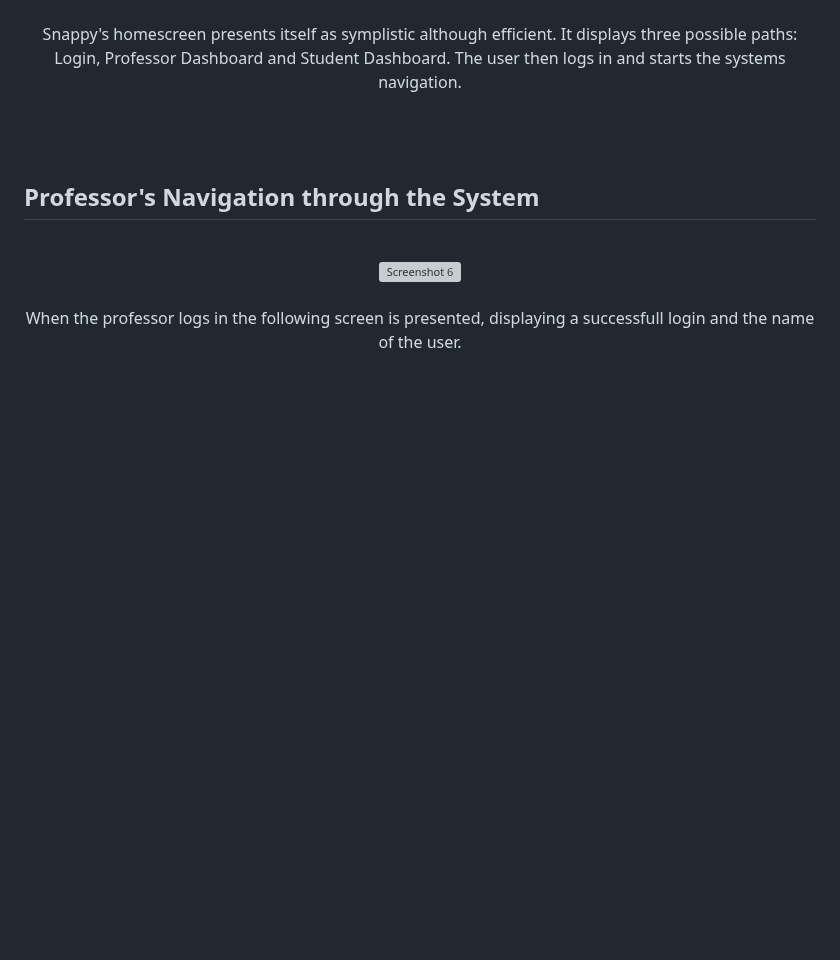
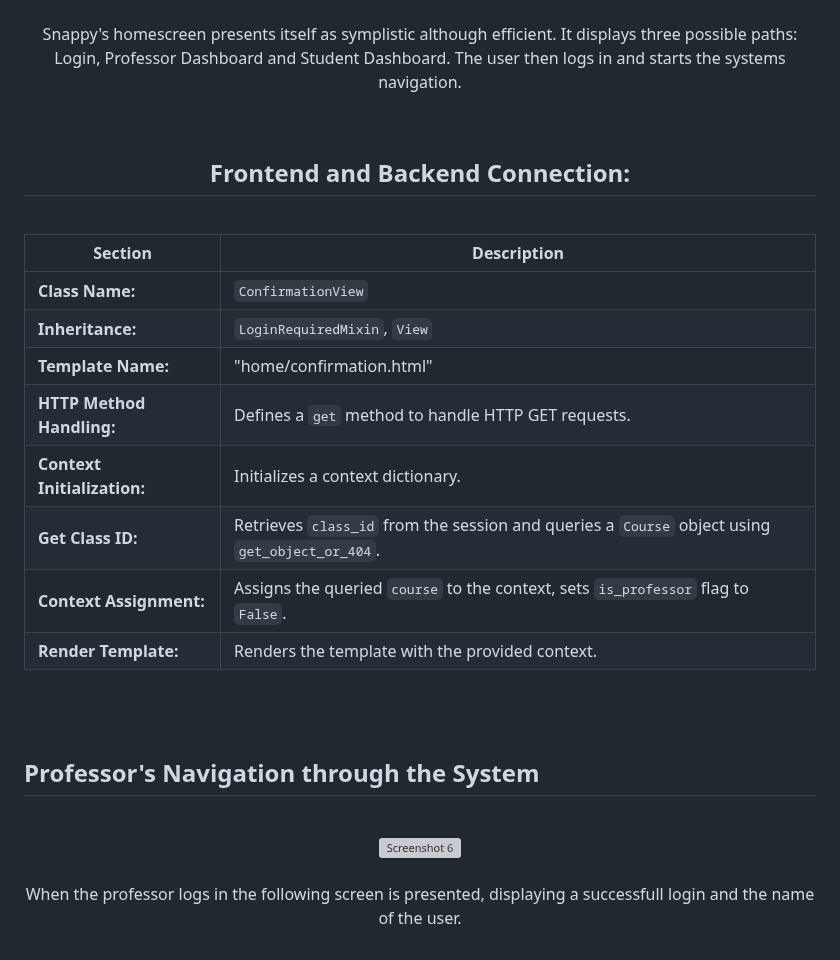
Before and after one commit to ajtaboada04/snappy-attendance, a Markdown page: README.md, the part around one of its changes. Rendered like a GitHub page; blank space fills up the shorter version; grey boxes are pictures that could not be loaded.

```diff
--- a/README.md
+++ b/README.md
@@ -43,6 +42,21 @@ The Attendance Management System is a digital platform designed to enhance the m
   <img width="75%" alt="Screenshot 13" src="https://github.com/rorosaga/Classlink/assets/133862511/5ce32413-2d12-4286-9a96-16ba8a793548">
   <br><br>Snappy's homescreen presents itself as symplistic although efficient. It displays three possible paths: Login, Professor Dashboard and Student Dashboard. The user then logs in and starts the systems navigation.
 </p>
+<br>
+<h2 align="center">Frontend and Backend Connection:</h2>
+<br>
+
+| Section                    | Description                                                                                                                                                     |
+|----------------------------|-----------------------------------------------------------------------------------------------------------------------------------------------------------------|
+| **Class Name:**             | `ConfirmationView`                                                                                                                                             |
+| **Inheritance:**            | `LoginRequiredMixin`, `View`                                                                                                                                   |
+| **Template Name:**          | "home/confirmation.html"                                                                                                                                       |
+| **HTTP Method Handling:**   | Defines a `get` method to handle HTTP GET requests.                                                                                                            |
+| **Context Initialization:** | Initializes a context dictionary.                                                                                                                              |
+| **Get Class ID:**           | Retrieves `class_id` from the session and queries a `Course` object using `get_object_or_404`.                                                                 |
+| **Context Assignment:**     | Assigns the queried `course` to the context, sets `is_professor` flag to `False`.                                                                             |
+| **Render Template:**        | Renders the template with the provided context.                                                                                                                |
+
 
 <br><br>
 ## Professor's Navigation through the System
```
Also changed, not shown: other parts of README.md (+1 -2 lines).
